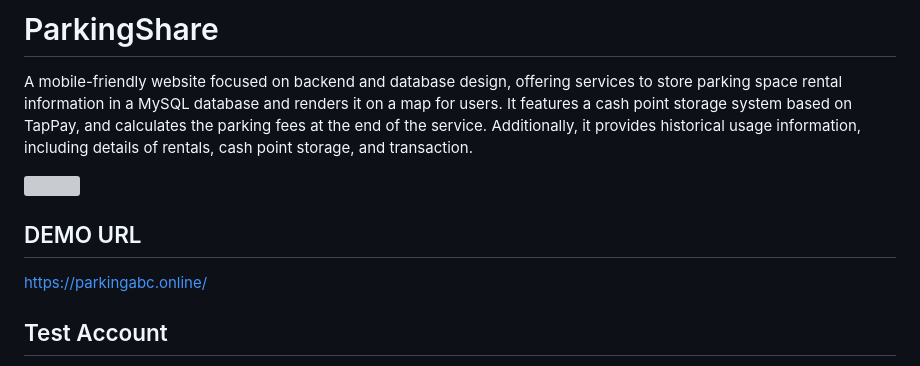
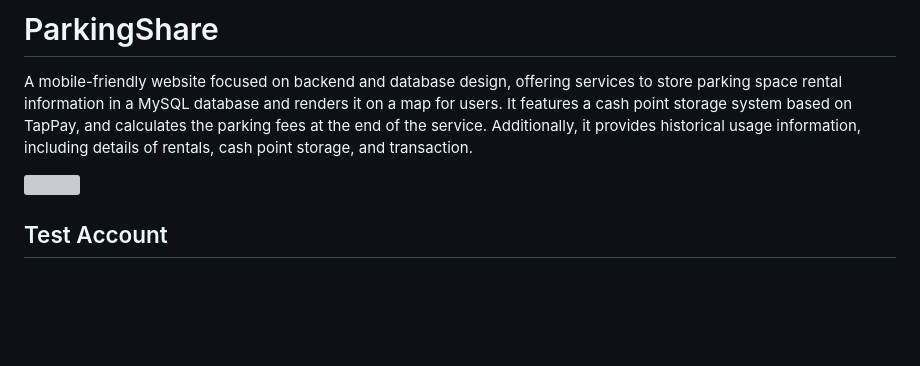
Before and after one commit to rfv406406/parkingabc, a Markdown page: README.md, the part around the change. Drawn GitHub-style; blank space fills up the shorter version; grey boxes are pictures that could not be loaded.

Commit message:
Update README.md
demo url delete

```diff
--- a/README.md
+++ b/README.md
@@ -3,10 +3,6 @@
 A mobile-friendly website focused on backend and database design, offering services to store parking space rental information in a MySQL database and renders it on a map for users. It features a cash point storage system based on TapPay, and calculates the parking fees at the end of the service. Additionally, it provides historical usage information, including details of rentals, cash point storage, and transaction.
 
 <img src=readmefile/img.png width=80% />
-
-## DEMO URL
-
-https://parkingabc.online/
 
 ## Test Account
 
```
